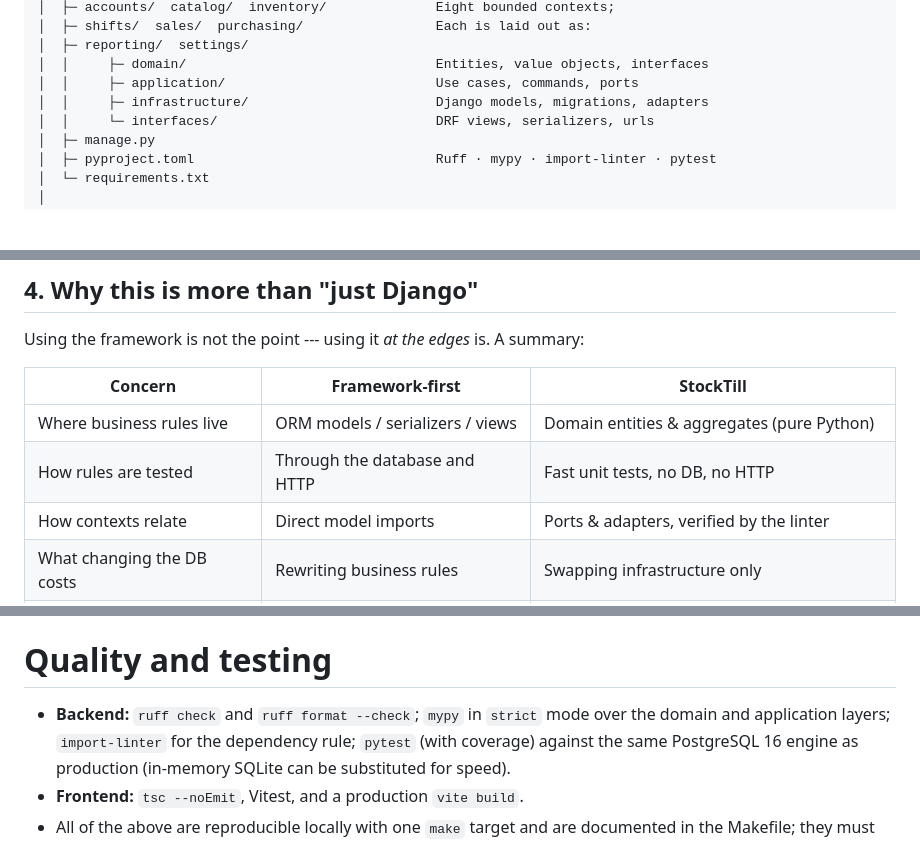
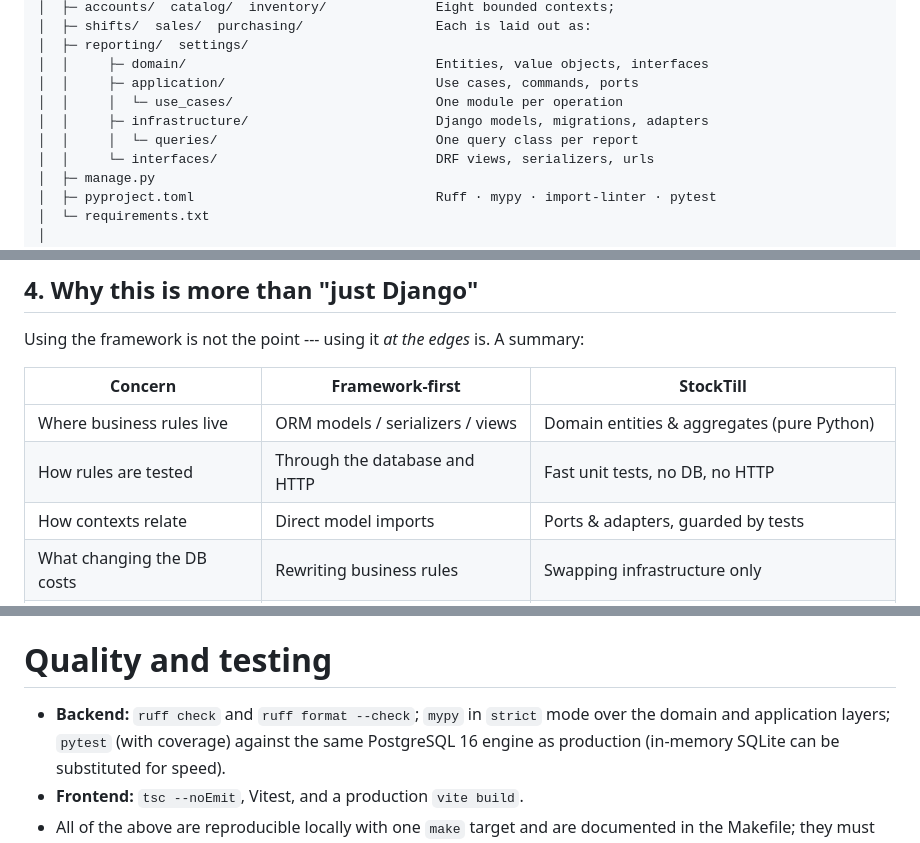
Before and after one commit to anthonybyamugisha/StockTill, a Markdown page: README.md, 3 parts joined by grey strips. Rendered like a GitHub page; blank space fills up the shorter version.

```diff
--- a/README.md
+++ b/README.md
@@ -71,7 +74,9 @@ StockTill/
 │  ├─ reporting/  settings/
 │  │     ├─ domain/                                Entities, value objects, interfaces
 │  │     ├─ application/                           Use cases, commands, ports
+│  │     │  └─ use_cases/                          One module per operation
 │  │     ├─ infrastructure/                        Django models, migrations, adapters
+│  │     │  └─ queries/                            One query class per report
 │  │     └─ interfaces/                            DRF views, serializers, urls
 │  ├─ manage.py
 │  ├─ pyproject.toml                               Ruff · mypy · import-linter · pytest
@@ -236,7 +264,7 @@ Using the framework is not the point --- using it *at the edges* is. A summary:
 |---------|-----------------|-----------|
 | Where business rules live | ORM models / serializers / views | Domain entities & aggregates (pure Python) |
 | How rules are tested | Through the database and HTTP | Fast unit tests, no DB, no HTTP |
-| How contexts relate | Direct model imports | Ports & adapters, verified by the linter |
+| How contexts relate | Direct model imports | Ports & adapters, guarded by tests |
 | What changing the DB costs | Rewriting business rules | Swapping infrastructure only |
 | What the invariants are | Implicit, scattered | Explicit on the aggregate, one source of truth |
 
@@ -372,7 +400,7 @@ and CSV export buckets sales by the **shop's calendar day** (`Africa/Kampala`),
 # Quality and testing
 
 - **Backend:** `ruff check` and `ruff format --check`; `mypy` in `strict` mode over the domain and
-  application layers; `import-linter` for the dependency rule; `pytest` (with coverage) against the
+  application layers; `pytest` (with coverage) against the
   same PostgreSQL 16 engine as production (in-memory SQLite can be substituted for speed).
 - **Frontend:** `tsc --noEmit`, Vitest, and a production `vite build`.
 - All of the above are reproducible locally with one `make` target and are documented in the
```
Also changed, not shown: other parts of README.md (+29 -3 lines).
